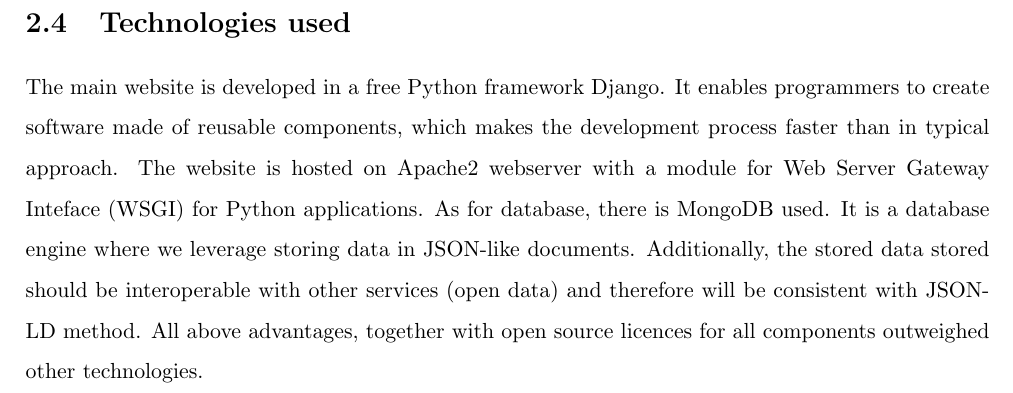
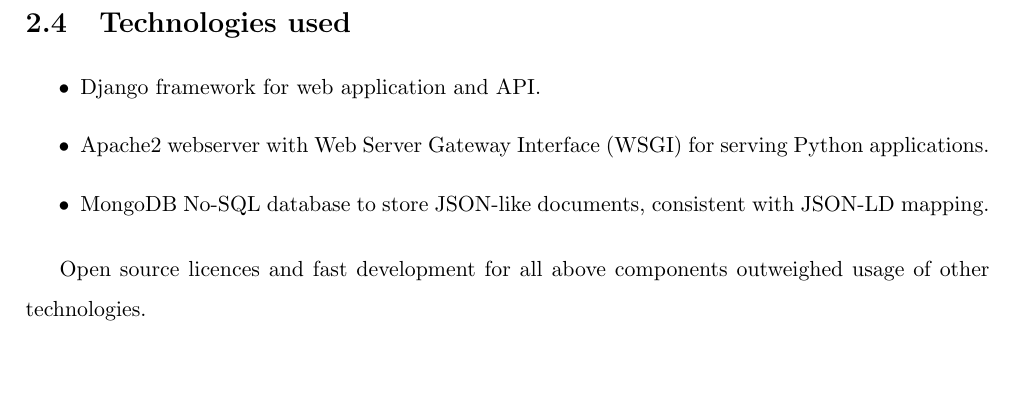
Before and after one commit to jeroenarens/Apps4Ghent_Bib, a LaTeX document (documents/report/main.tex, which reads documents/report/chapter-organisation.tex): part of page 5 of 15, cut so that both start at the same text, the shorter picture padded with empty space. Compiled offline with pdfLaTeX.

Commit message:
Itemize 'technologies used'

```diff
--- a/documents/report/chapter-organisation.tex
+++ b/documents/report/chapter-organisation.tex
@@ -36,4 +36,10 @@
 
 \section{Technologies used}
 
-The main website is developed in a free Python framework Django. It enables programmers to create software made of reusable components, which makes the development process faster than in typical approach. The website is hosted on Apache2 webserver with a module for Web Server Gateway Inteface (WSGI) for Python applications. As for database, there is MongoDB used. It is a database engine where we leverage storing data in JSON-like documents. Additionally, the stored data stored should be interoperable with other services (open data) and therefore will be consistent with JSON-LD method. All above advantages, together with open source licences for all components outweighed other technologies.
+\begin{itemize}
+	\item Django framework for web application and API.
+	\item Apache2 webserver with Web Server Gateway Interface (WSGI) for serving Python applications.
+	\item MongoDB No-SQL database to store JSON-like documents, consistent with JSON-LD mapping.
+\end{itemize}
+
+Open source licences and fast development for all above components outweighed usage of other technologies.
```
